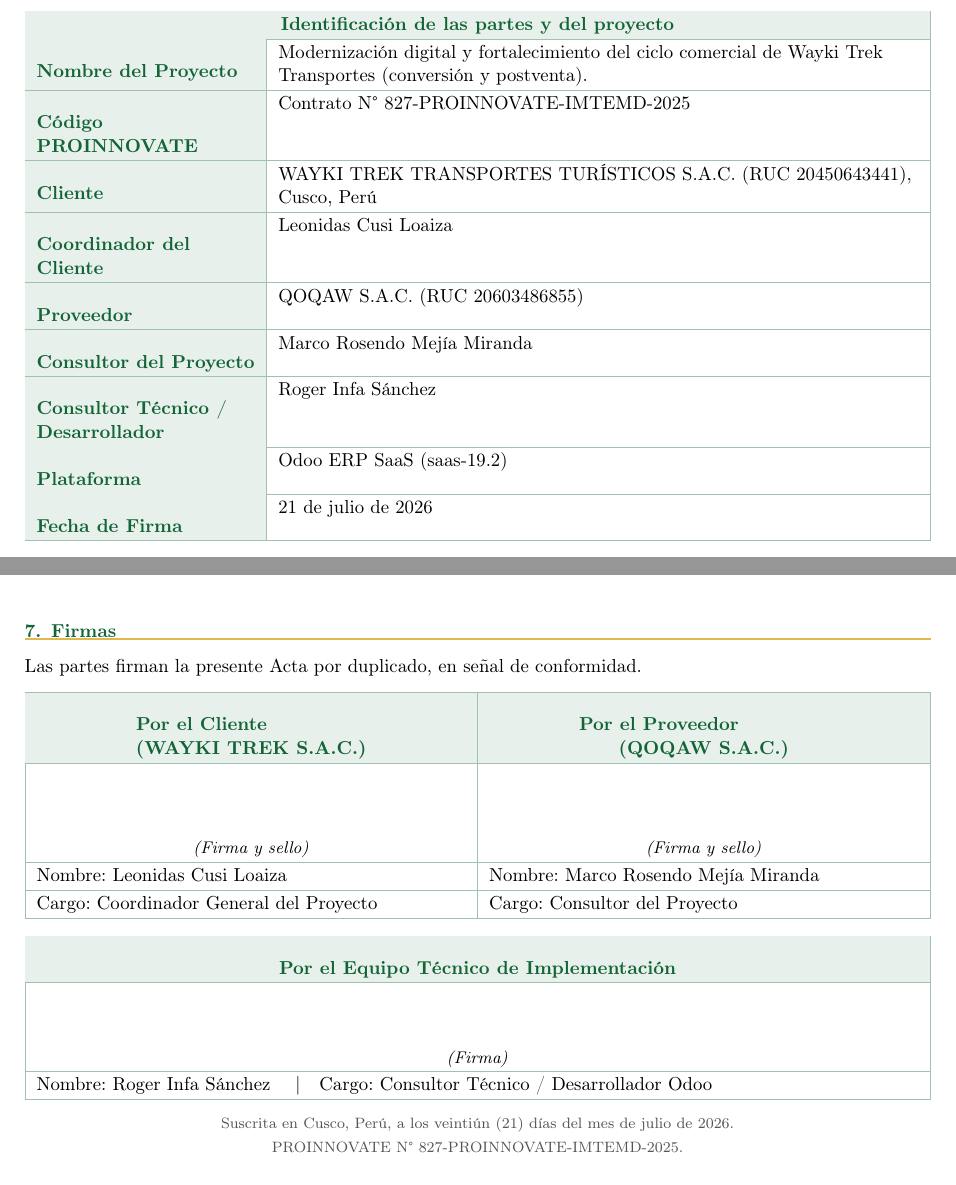
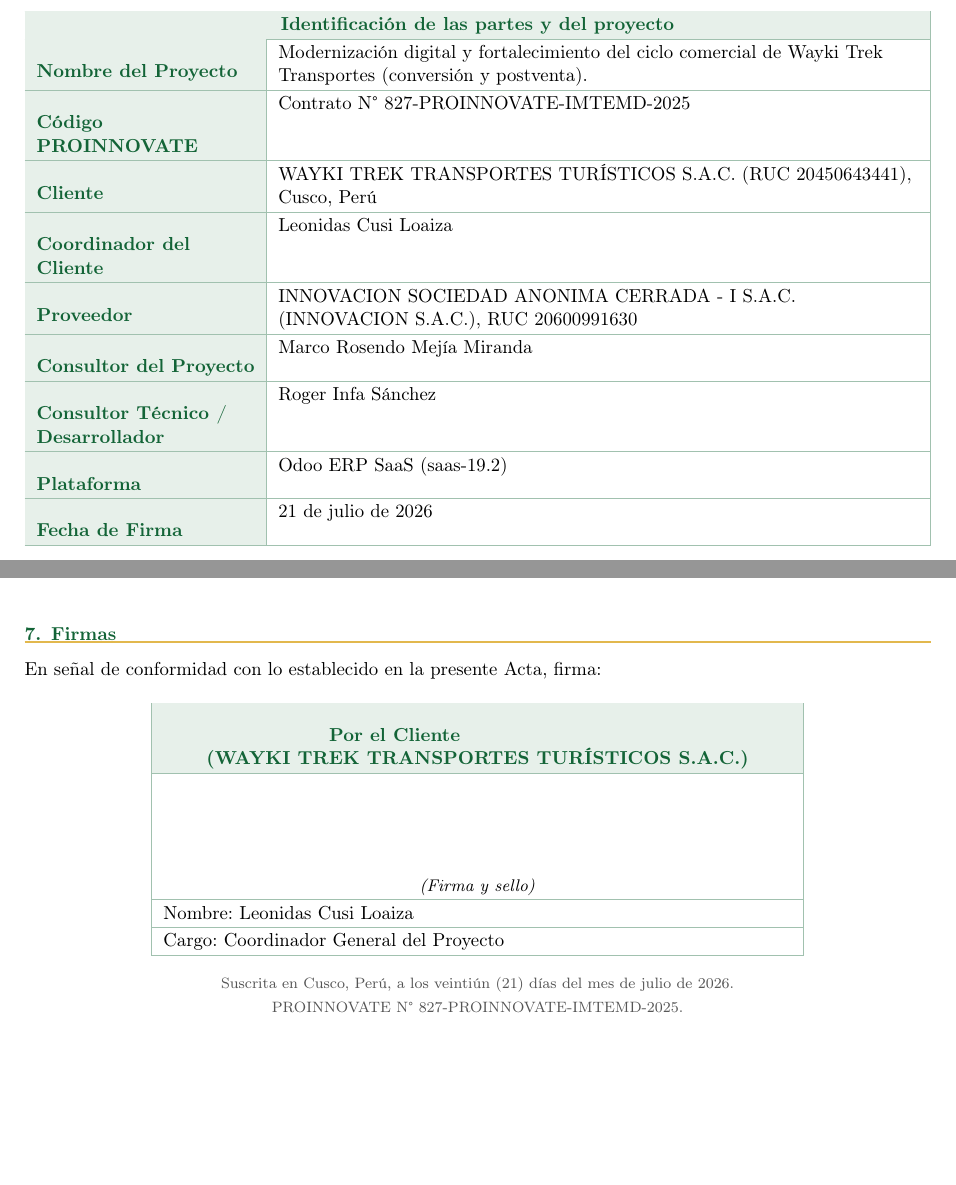
Before and after one commit to rogerinfas/project-reports, a LaTeX document (WAYKI-TREK/ActaCierreWaykiTrek/main.tex): two parts of pages 1 and 4 of 4, joined at a grey line, cut so that both start at the same text. Compiled offline with pdfLaTeX.

Commit message:
chore: update provider entity name to INNOVACION S.A.C. and revise signature section in project closure report

```diff
--- a/WAYKI-TREK/ActaCierreWaykiTrek/main.tex
+++ b/WAYKI-TREK/ActaCierreWaykiTrek/main.tex
@@ -27,7 +27,7 @@
 \hypersetup{
   colorlinks=false,
   pdfborder={0 0 0},
-  pdfauthor={QOQAW S.A.C.},
+  pdfauthor={INNOVACION S.A.C.},
   pdftitle={Acta de Cierre de Proyecto -- Wayki Trek / Odoo SaaS 19.2},
 }
 
@@ -61,7 +61,7 @@
 \renewcommand{\footrule}{\hbox to\headwidth{\color{waykigreen!40}\leaders\hrule height \footrulewidth\hfill}}
 \fancyhead[L]{\footnotesize\color{waykigreen}\textbf{Acta de Cierre} -- Wayki Trek}
 \fancyhead[R]{\footnotesize\color{waykigray}N° 827-PROINNOVATE-IMTEMD-2025}
-\fancyfoot[L]{\scriptsize\color{waykigray}QOQAW S.A.C.\ /\ WAYKI TREK TRANSPORTES TURÍSTICOS S.A.C.}
+\fancyfoot[L]{\scriptsize\color{waykigray}INNOVACION S.A.C.\ /\ WAYKI TREK TRANSPORTES TURÍSTICOS S.A.C.}
 \fancyfoot[R]{\footnotesize\color{waykigreen}\textbf{\thepage}}
 
 \newcommand{\placeholder}[1]{\textbf{[#1]}}
@@ -102,7 +102,7 @@
 Leonidas Cusi Loaiza \\
 \hline
 Proveedor &
-QOQAW S.A.C.\ (RUC 20603486855) \\
+INNOVACION SOCIEDAD ANONIMA CERRADA - I S.A.C.\ (INNOVACION S.A.C.), RUC 20600991630 \\
 \hline
 Consultor del Proyecto &
 Marco Rosendo Mejía Miranda \\
@@ -266,41 +266,25 @@
 \newpage
 \section{Firmas}
 
-Las partes firman la presente Acta por duplicado, en señal de conformidad.
+En señal de conformidad con lo establecido en la presente Acta, firma:
 
-\vspace{0.4em}
-\noindent
-\begin{tabularx}{\linewidth}{|Y|Y|}
+\vspace{0.8em}
+\begin{center}
+\begin{tabularx}{0.72\linewidth}{|Y|}
 \hline
 \rowcolor{waykiheader}
-\centering\arraybackslash\bfseries\color{waykigreen}Por el Cliente\newline(WAYKI TREK S.A.C.) &
-\centering\arraybackslash\bfseries\color{waykigreen}Por el Proveedor\newline(QOQAW S.A.C.) \\
+\centering\arraybackslash\bfseries\color{waykigreen}Por el Cliente\newline(WAYKI TREK TRANSPORTES TURÍSTICOS S.A.C.) \\
 \hline
-\centering\arraybackslash\rule{0pt}{1.7cm}\textit{\small (Firma y sello)} &
-\centering\arraybackslash\rule{0pt}{1.7cm}\textit{\small (Firma y sello)} \\
+\centering\arraybackslash\rule{0pt}{2.2cm}\textit{\small (Firma y sello)} \\
 \hline
-Nombre: Leonidas Cusi Loaiza &
-Nombre: Marco Rosendo Mejía Miranda \\
+Nombre: Leonidas Cusi Loaiza \\
 \hline
-Cargo: Coordinador General del Proyecto &
-Cargo: Consultor del Proyecto \\
+Cargo: Coordinador General del Proyecto \\
 \hline
 \end{tabularx}
+\end{center}
 
-\vspace{0.45em}
-\noindent
-\begin{tabularx}{\linewidth}{|Y|}
-\hline
-\rowcolor{waykiheader}
-\centering\arraybackslash\bfseries\color{waykigreen}Por el Equipo Técnico de Implementación \\
-\hline
-\centering\arraybackslash\rule{0pt}{1.5cm}\textit{\small (Firma)} \\
-\hline
-Nombre: Roger Infa Sánchez \quad|\quad Cargo: Consultor Técnico / Desarrollador Odoo \\
-\hline
-\end{tabularx}
-
-\vspace{0.5em}
+\vspace{0.7em}
 \begin{center}
 {\footnotesize\color{waykigray}
 Suscrita en Cusco, Perú, a los veintiún (21) días del mes de julio de 2026.\\
```
Also changed, not shown: WAYKI-TREK/ActaCierreWaykiTrek/main.tex (8 more changed lines).
